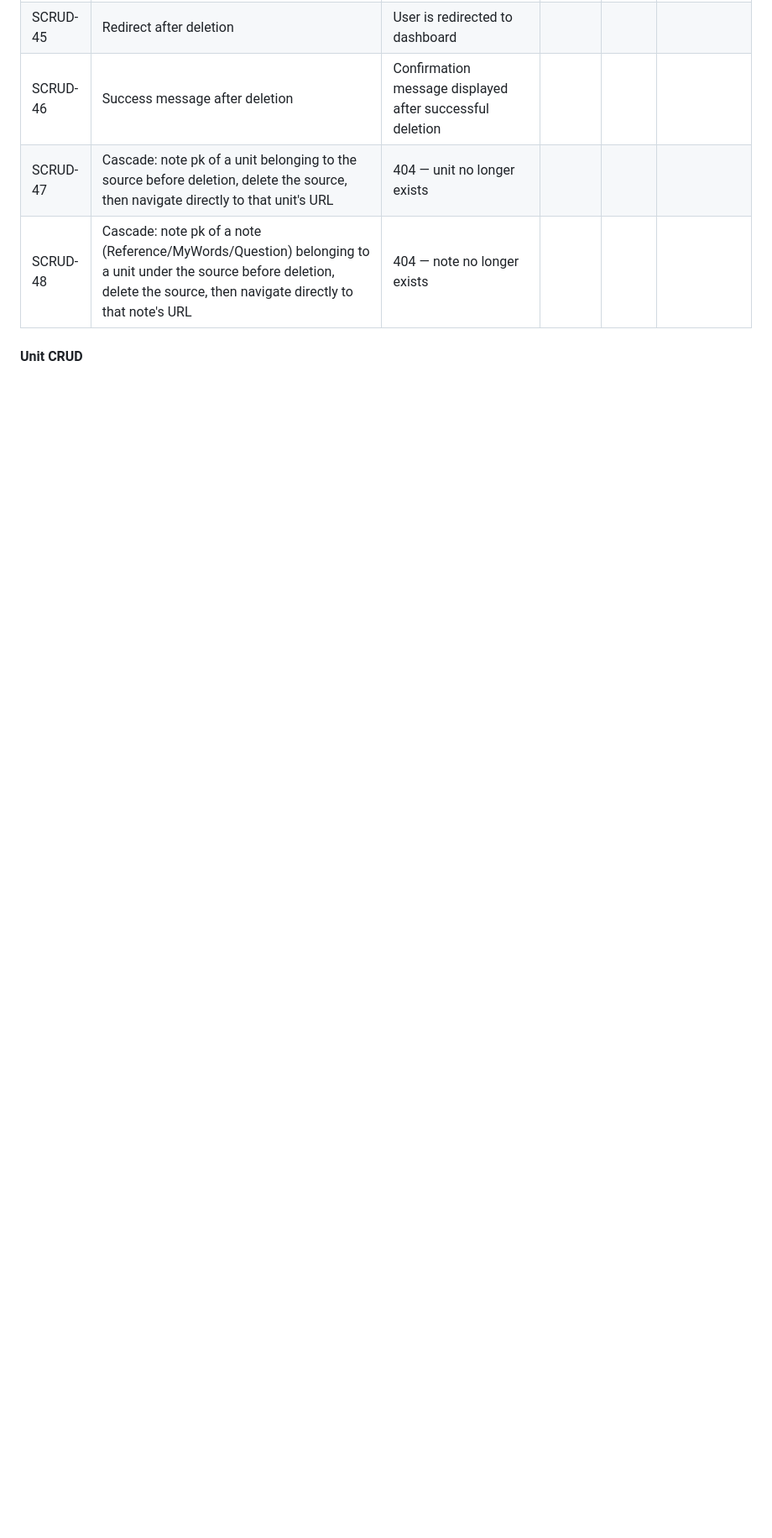
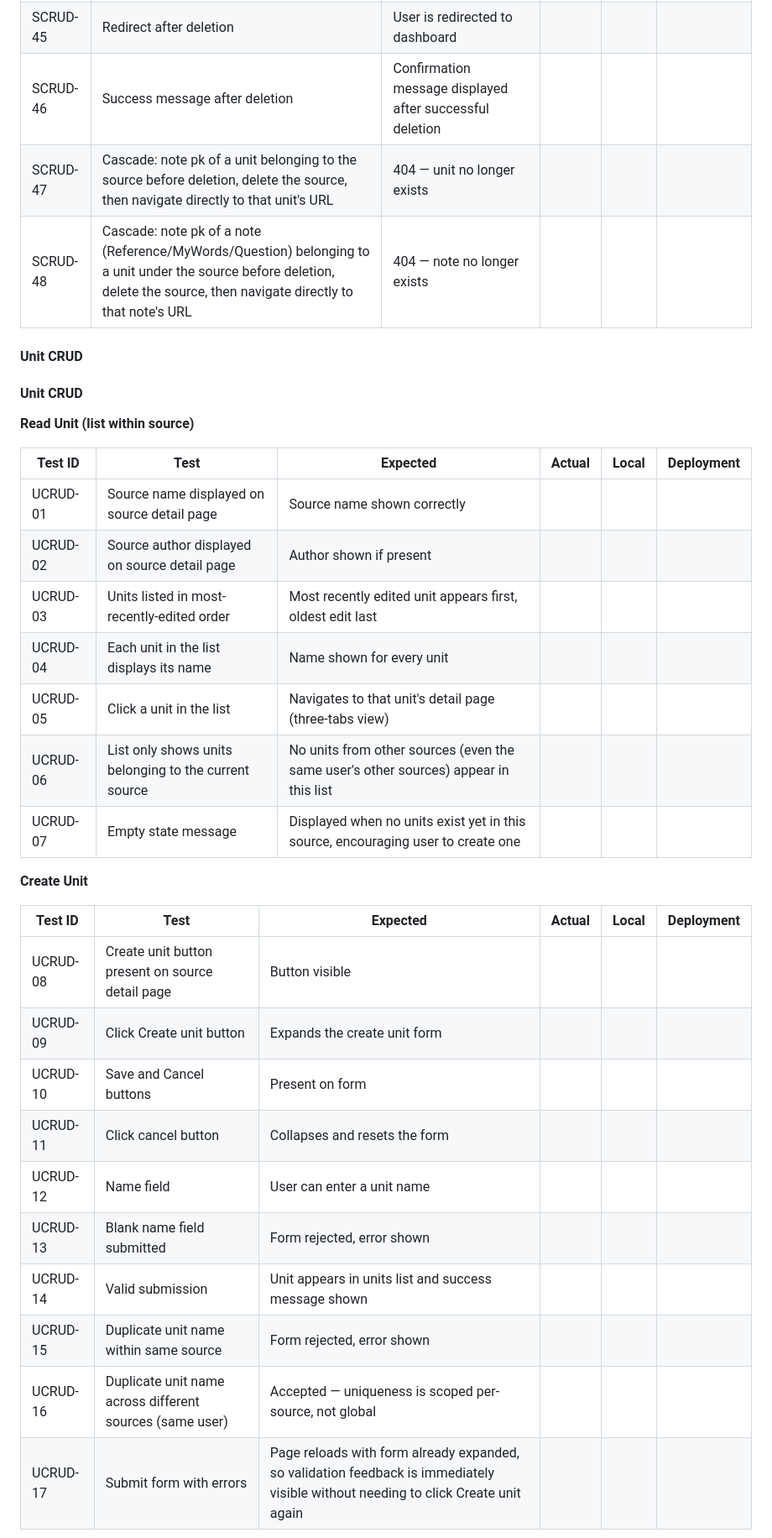
Before and after one commit to VeronicaTeodorof/got_it, a Markdown page: TESTING.md, the part around one of its changes. Shown at 84% size. Drawn GitHub-style; blank space fills up the shorter version.

Commit message:
docs: add test matrices for unit (UCRUD)

```diff
--- a/TESTING.md
+++ b/TESTING.md
@@ -458,3 +458,33 @@ Each category tested against:
 
 
 #### Unit CRUD
+
+#### Unit CRUD
+
+**Read Unit (list within source)**
+
+| Test ID | Test | Expected | Actual | Local | Deployment |
+|---------|------|----------|--------|-------|------------|
+| UCRUD-01 | Source name displayed on source detail page | Source name shown correctly | | | |
+| UCRUD-02 | Source author displayed on source detail page | Author shown if present | | | |
+| UCRUD-03 | Units listed in most-recently-edited order | Most recently edited unit appears first, oldest edit last | | | |
+| UCRUD-04 | Each unit in the list displays its name | Name shown for every unit | | | |
+| UCRUD-05 | Click a unit in the list | Navigates to that unit's detail page (three-tabs view) | | | |
+| UCRUD-06 | List only shows units belonging to the current source | No units from other sources (even the same user's other sources) appear in this list | | | |
+| UCRUD-07 | Empty state message | Displayed when no units exist yet in this source, encouraging user to create one | | | |
+
+**Create Unit**
+
+| Test ID | Test | Expected | Actual | Local | Deployment |
+|---------|------|----------|--------|-------|------------|
+| UCRUD-08 | Create unit button present on source detail page | Button visible | | | |
+| UCRUD-09 | Click Create unit button | Expands the create unit form | | | |
+| UCRUD-10 | Save and Cancel buttons | Present on form | | | |
+| UCRUD-11 | Click cancel button | Collapses and resets the form | | | |
+| UCRUD-12 | Name field | User can enter a unit name | | | |
+| UCRUD-13 | Blank name field submitted | Form rejected, error shown | | | |
+| UCRUD-14 | Valid submission | Unit appears in units list and success message shown | | | |
+| UCRUD-15 | Duplicate unit name within same source | Form rejected, error shown | | | |
+| UCRUD-16 | Duplicate unit name across different sources (same user) | Accepted — uniqueness is scoped per-source, not global | | | |
+| UCRUD-17 | Submit form with errors | Page reloads with form already expanded, so validation feedback is immediately visible without needing to click Create unit again | | | |
+
```
Also changed, not shown: other parts of TESTING.md (+23 -0 lines).
